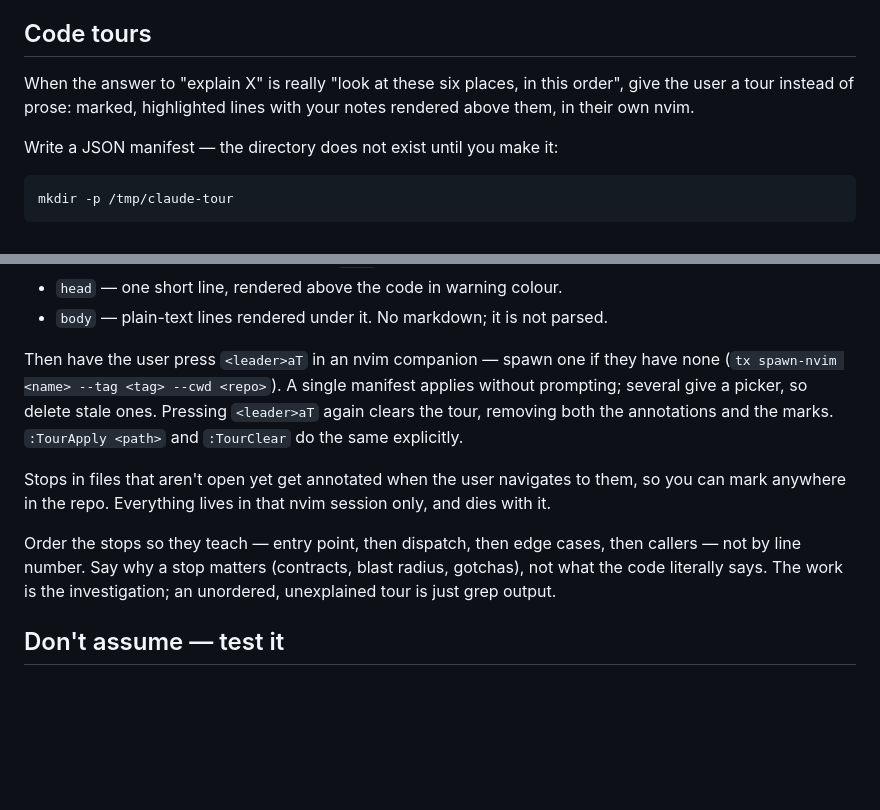
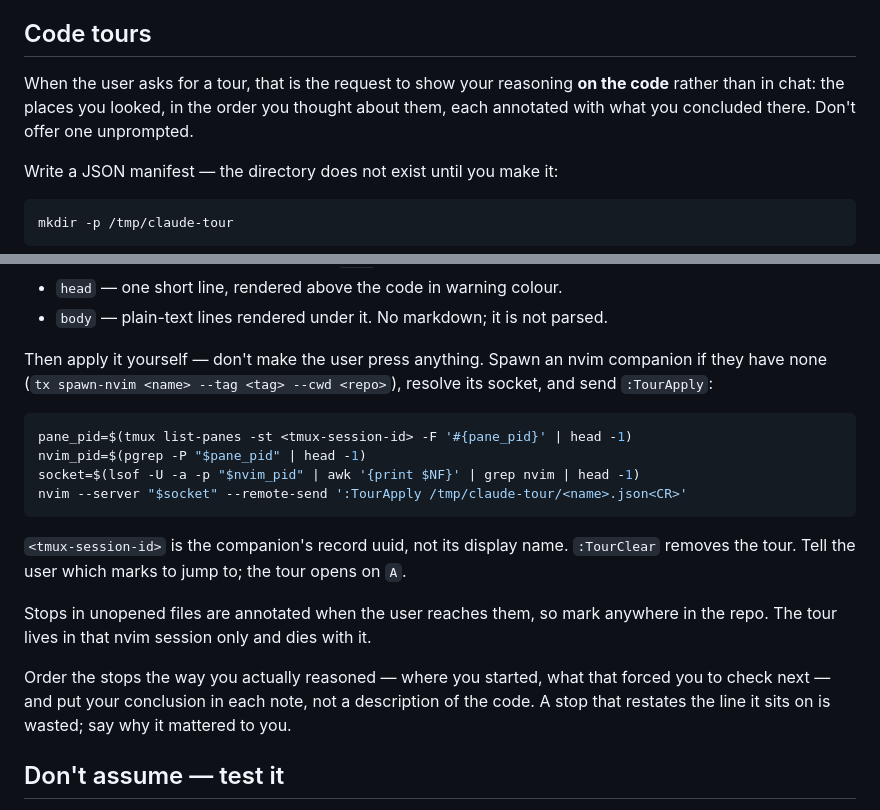
Before and after one commit to wiktordaniec/tx-ide, a Markdown page: agents/DEVELOPER.md, 2 parts joined by grey strips. Drawn GitHub-style; blank space fills up the shorter version.

Commit message:
docs(agents): agent applies the tour, and frame it as reasoning
- tours are requested, never offered. Reframed as showing your reasoning
  on the code -- the places you looked, in the order you thought about
  them, annotated with what you concluded
- the agent applies the tour over RPC instead of telling the user to press
  <leader>aT. Verified end to end against a throwaway companion: resolve
  pane_pid -> nvim pid -> unix socket, then --remote-send ':TourApply'.
  The annotation and the mark both rendered
- authoring guidance now says order stops by how you reasoned, not by a
  generic teaching sequence, and put the conclusion in the note
- trimmed the buffer-lifetime paragraph

Co-Authored-By: Claude Opus 5 (1M context) <noreply@anthropic.com>
Claude-Session: https://claude.ai/code/session_016VbQhQTNtCpHLVC5K7m7Nx

````diff
--- a/agents/DEVELOPER.md
+++ b/agents/DEVELOPER.md
@@ -38,9 +38,9 @@ you don't have as a deletion.
 
 ## Code tours
 
-When the answer to "explain X" is really "look at these six places, in this order", give the user a
-tour instead of prose: marked, highlighted lines with your notes rendered above them, in their own
-nvim.
+When the user asks for a tour, that is the request to show your reasoning **on the code** rather
+than in chat: the places you looked, in the order you thought about them, each annotated with what
+you concluded there. Don't offer one unprompted.
 
 Write a JSON manifest — the directory does not exist until you make it:
 
@@ -67,17 +67,25 @@ mkdir -p /tmp/claude-tour
 - `head` — one short line, rendered above the code in warning colour.
 - `body` — plain-text lines rendered under it. No markdown; it is not parsed.
 
-Then have the user press `<leader>aT` in an nvim companion — spawn one if they have none
-(`tx spawn-nvim <name> --tag <tag> --cwd <repo>`). A single manifest applies without prompting;
-several give a picker, so delete stale ones. Pressing `<leader>aT` again clears the tour, removing
-both the annotations and the marks. `:TourApply <path>` and `:TourClear` do the same explicitly.
+Then apply it yourself — don't make the user press anything. Spawn an nvim companion if they have
+none (`tx spawn-nvim <name> --tag <tag> --cwd <repo>`), resolve its socket, and send `:TourApply`:
 
-Stops in files that aren't open yet get annotated when the user navigates to them, so you can mark
-anywhere in the repo. Everything lives in that nvim session only, and dies with it.
+```bash
+pane_pid=$(tmux list-panes -st <tmux-session-id> -F '#{pane_pid}' | head -1)
+nvim_pid=$(pgrep -P "$pane_pid" | head -1)
+socket=$(lsof -U -a -p "$nvim_pid" | awk '{print $NF}' | grep nvim | head -1)
+nvim --server "$socket" --remote-send ':TourApply /tmp/claude-tour/<name>.json<CR>'
+```
 
-Order the stops so they teach — entry point, then dispatch, then edge cases, then callers — not by
-line number. Say why a stop matters (contracts, blast radius, gotchas), not what the code literally
-says. The work is the investigation; an unordered, unexplained tour is just grep output.
+`<tmux-session-id>` is the companion's record uuid, not its display name. `:TourClear` removes the
+tour. Tell the user which marks to jump to; the tour opens on `A`.
+
+Stops in unopened files are annotated when the user reaches them, so mark anywhere in the repo. The
+tour lives in that nvim session only and dies with it.
+
+Order the stops the way you actually reasoned — where you started, what that forced you to check
+next — and put your conclusion in each note, not a description of the code. A stop that restates
+the line it sits on is wasted; say why it mattered to you.
 
 ## Don't assume — test it
 
````
